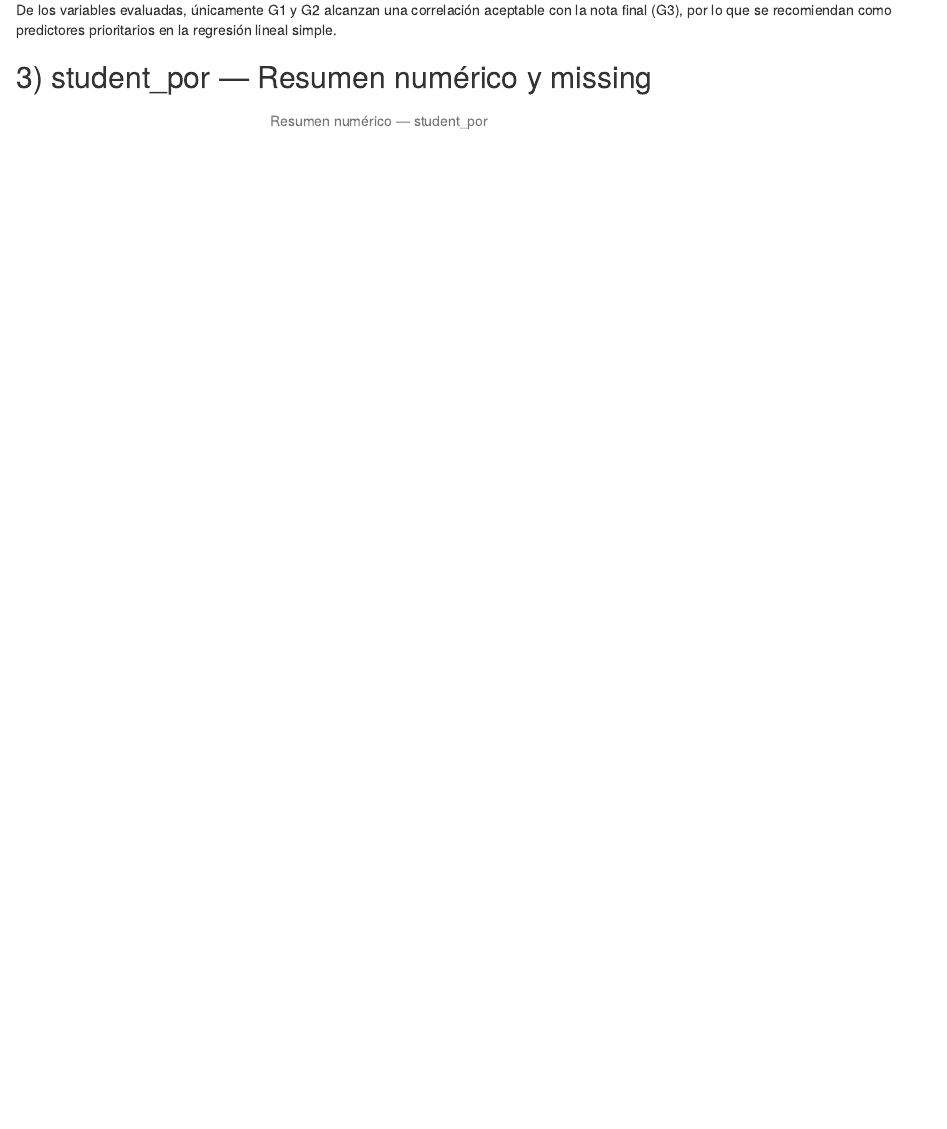
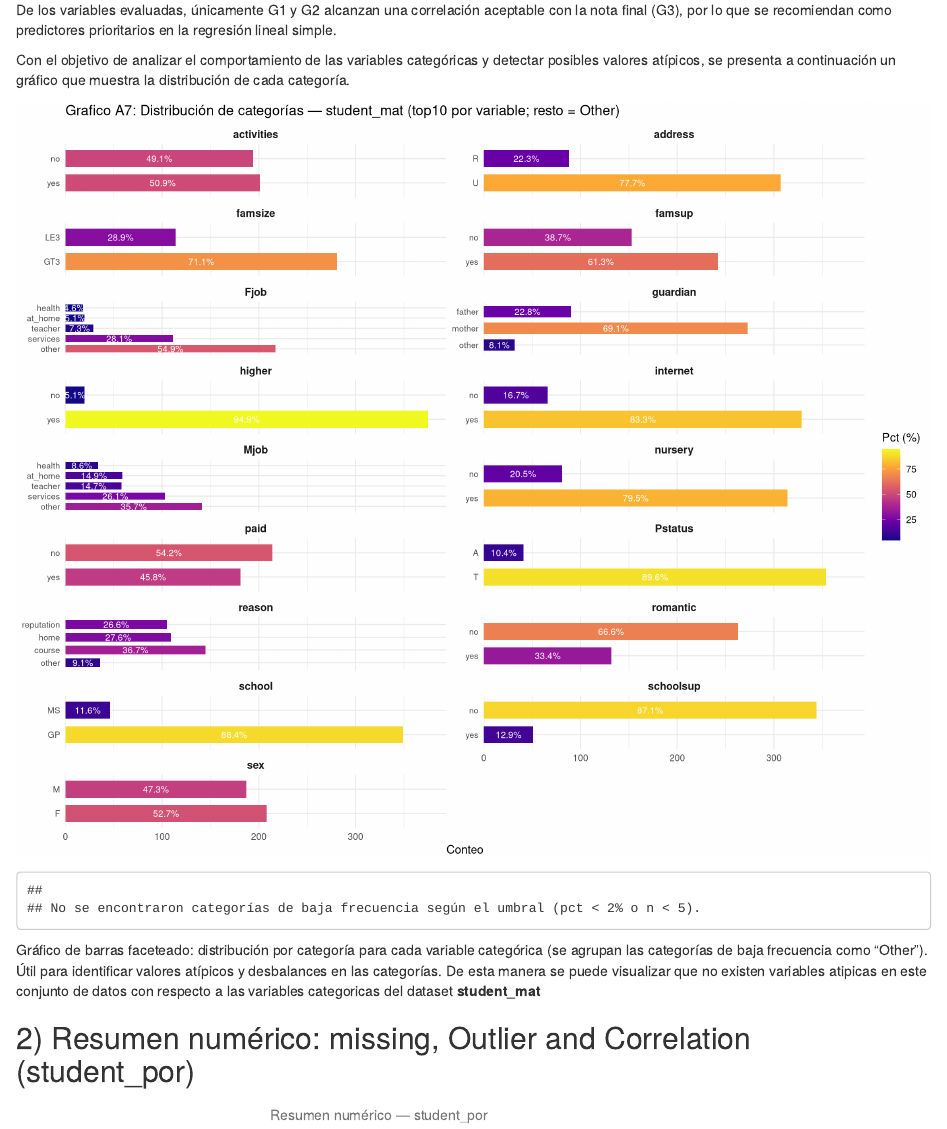
Before and after one commit to esilvas1/Rconfig, an R Markdown document (StudyCase_EDA_Report.Rmd): the page in a window 1100 px wide, from 4240 px down. Rendered offline with R 4.5, knitr and Pandoc, with nearby package versions; folded parts are opened.

Commit message:
Se agrega grafico de distribucion para cada variable categorica del dataset student_mat

````diff
--- a/StudyCase_EDA_Report.Rmd
+++ b/StudyCase_EDA_Report.Rmd
@@ -238,7 +238,91 @@ if (nrow(df_mat)>0) {
 
 De los variables evaluadas, únicamente G1 y G2 alcanzan una correlación aceptable con la nota final (G3), por lo que se recomiendan como predictores prioritarios en la regresión lineal simple.
 
-## 3) student_por — Resumen numérico y missing
+Con el objetivo de analizar el comportamiento de las variables categóricas y detectar posibles valores atípicos, se presenta a continuación un gráfico que muestra la distribución de cada categoría.
+
+```{r mat-cat-bars-improved, fig.width=12, fig.height=10, echo=FALSE}
+library(ggplot2)
+library(forcats)
+library(scales)
+library(dplyr)
+
+cat_vars <- df_mat %>% select(where(~ is.character(.) || is.factor(.)))
+
+if (nrow(df_mat) > 0 && ncol(cat_vars) > 0) {
+
+  # Long format y conteo inicial
+  long_cat <- cat_vars %>%
+    mutate(across(everything(), ~ as.character(.))) %>%
+    pivot_longer(everything(), names_to = "variable", values_to = "value") %>%
+    filter(!is.na(value))
+
+  counts <- long_cat %>%
+    group_by(variable, value) %>%
+    summarise(n = n(), .groups = "drop") %>%
+    group_by(variable) %>%
+    arrange(variable, desc(n)) %>%
+    mutate(rank = row_number()) %>%
+    ungroup()
+
+  # Agrupar categorías raras por variable (top 10 -> mostrar; resto -> "Other")
+  counts2 <- counts %>%
+    mutate(value2 = if_else(rank <= 10, value, "Other")) %>%
+    group_by(variable, value2) %>%
+    summarise(n = sum(n), .groups = "drop") %>%
+    group_by(variable) %>%
+    mutate(pct = n / sum(n) * 100) %>%
+    ungroup()
+
+  # Preparar factor reordenado dentro de cada facet
+  counts2 <- counts2 %>%
+    group_by(variable) %>%
+    mutate(value2 = fct_reorder2(value2, n, n)) %>%
+    ungroup()
+
+  # Plot: barras horizontales por variable (faceteado)
+  p <- ggplot(counts2, aes(x = value2, y = n, fill = pct)) +
+    geom_col(width = 0.7, show.legend = TRUE) +
+    geom_text(aes(label = paste0(ifelse(pct < 1, "<1", round(pct,1)), "%")),
+              position = position_stack(vjust = 0.5), color = "white", size = 3) +
+    facet_wrap(~ variable, scales = "free_y", ncol = 2) +
+    coord_flip() +
+    scale_fill_viridis_c(option = "plasma", name = "Pct (%)") +
+    scale_y_continuous(expand = expansion(mult = c(0, 0.05))) +
+    labs(title = "Grafico A7: Distribución de categorías — student_mat (top10 por variable; resto = Other)",
+         x = NULL, y = "Conteo") +
+    theme_minimal(base_size = 11) +
+    theme(strip.text = element_text(face = "bold", size = 10),
+          axis.text.y = element_text(size = 8),
+          legend.position = "right")
+
+  print(p)
+
+  # Tabla de categorías de baja frecuencia (umbral: pct < 2% o n < 5)
+  low_thresh_pct <- 2
+  low_thresh_n <- 5
+  low_counts <- counts2 %>%
+    filter(pct < low_thresh_pct | n < low_thresh_n) %>%
+    arrange(variable, pct)
+
+  if (nrow(low_counts) > 0) {
+    cat("\nCategorías de baja frecuencia (posibles atípicos):\n")
+    low_counts %>%
+      select(variable, value2, n, pct) %>%
+      distinct() %>%
+      knitr::kable(digits = 2, caption = "Categorías con baja frecuencia (student_mat)") %>%
+      kableExtra::kable_styling(full_width = FALSE)
+  } else {
+    cat("\nNo se encontraron categorías de baja frecuencia según el umbral (pct < ", low_thresh_pct, "% o n < ", low_thresh_n, ").\n", sep = "")
+  }
+} else {
+  cat("No hay variables categóricas en student_mat o el dataset está vacío.\n")
+}
+```
+
+Gráfico de barras faceteado: distribución por categoría para cada variable categórica (se agrupan las categorías de baja frecuencia como "Other"). Útil para identificar valores atípicos y desbalances en las categorías.
+De esta manera se puede visualizar que no existen variables atipicas en este conjunto de datos con respecto a las variables categoricas del dataset **student_mat**
+
+## 2) Resumen numérico: missing, Outlier and Correlation (student_por)
 
 ```{r por-numeric}
 # Crear resumen numérico directamente a partir de student-por.csv
````
